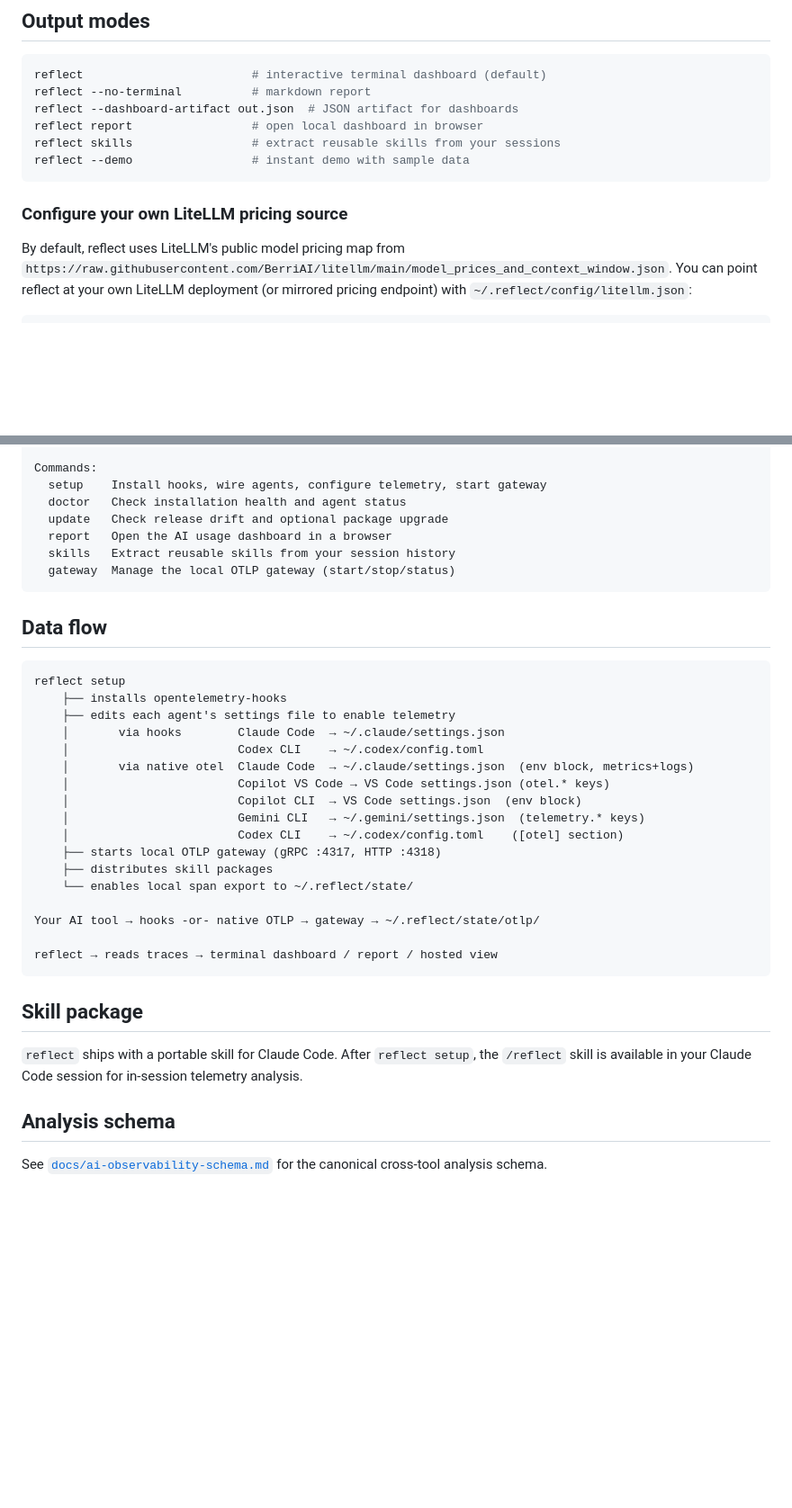
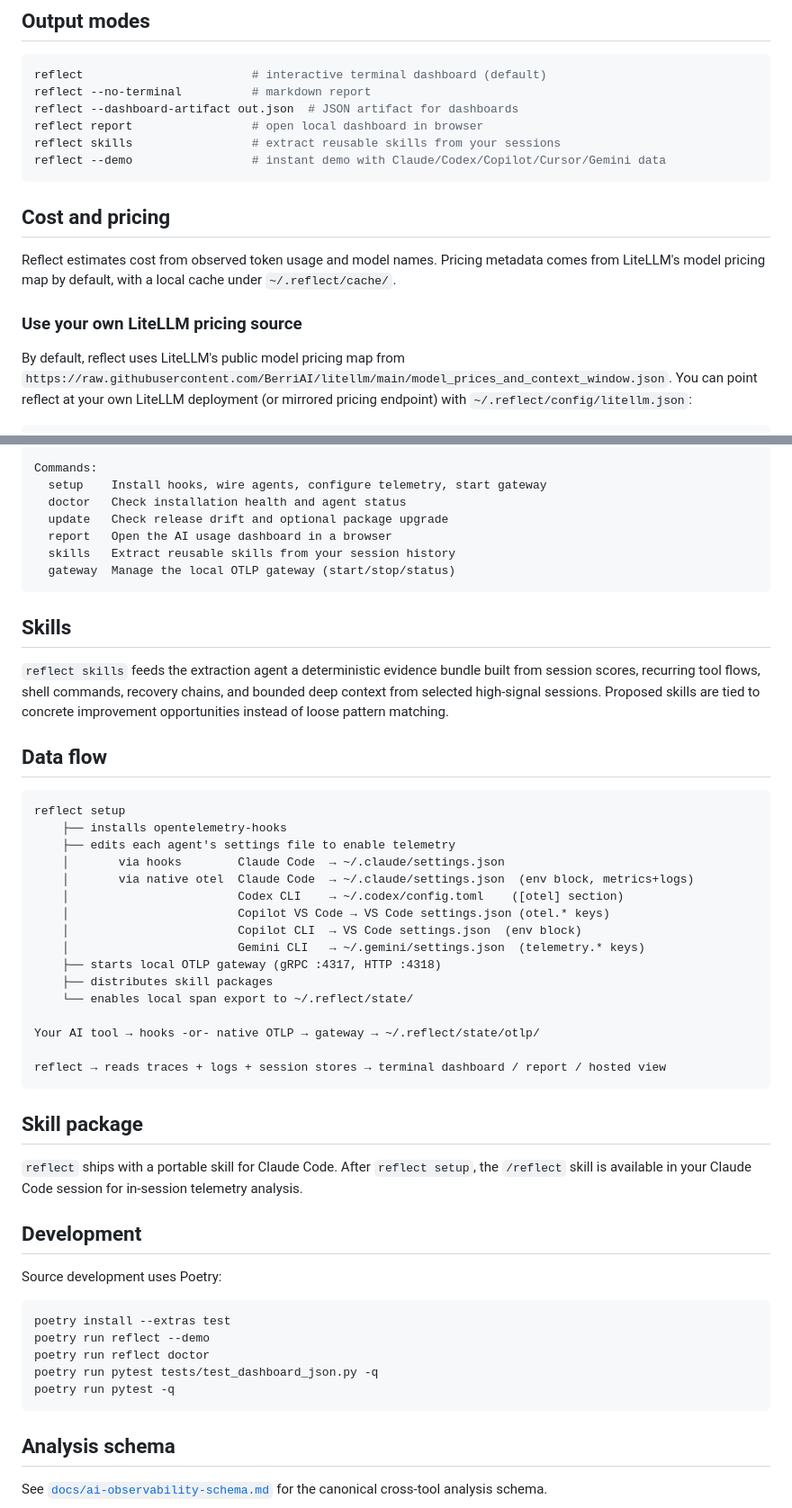
Before and after one commit to o11y-dev/reflect, a Markdown page: README.md, 2 parts joined by grey strips. Shown at 90% size. GitHub-like rendering; blank space fills up the shorter version.

````diff
--- a/README.md
+++ b/README.md
@@ -153,10 +157,14 @@ reflect --no-terminal          # markdown report
 reflect --dashboard-artifact out.json  # JSON artifact for dashboards
 reflect report                 # open local dashboard in browser
 reflect skills                 # extract reusable skills from your sessions
-reflect --demo                 # instant demo with sample data
+reflect --demo                 # instant demo with Claude/Codex/Copilot/Cursor/Gemini data
 ```
 
-### Configure your own LiteLLM pricing source
+## Cost and pricing
+
+Reflect estimates cost from observed token usage and model names. Pricing metadata comes from LiteLLM's model pricing map by default, with a local cache under `~/.reflect/cache/`.
+
+### Use your own LiteLLM pricing source
 
 By default, reflect uses LiteLLM's public model pricing map from `https://raw.githubusercontent.com/BerriAI/litellm/main/model_prices_and_context_window.json`. You can point reflect at your own LiteLLM deployment (or mirrored pricing endpoint) with `~/.reflect/config/litellm.json`:
 
@@ -307,6 +320,10 @@ Commands:
   gateway  Manage the local OTLP gateway (start/stop/status)
 ```
 
+## Skills
+
+`reflect skills` feeds the extraction agent a deterministic evidence bundle built from session scores, recurring tool flows, shell commands, recovery chains, and bounded deep context from selected high-signal sessions. Proposed skills are tied to concrete improvement opportunities instead of loose pattern matching.
+
 ## Data flow
 
 ```
@@ -314,24 +331,35 @@ reflect setup
     ├── installs opentelemetry-hooks
     ├── edits each agent's settings file to enable telemetry
     │       via hooks        Claude Code  → ~/.claude/settings.json
-    │                        Codex CLI    → ~/.codex/config.toml
     │       via native otel  Claude Code  → ~/.claude/settings.json  (env block, metrics+logs)
+    │                        Codex CLI    → ~/.codex/config.toml    ([otel] section)
     │                        Copilot VS Code → VS Code settings.json (otel.* keys)
     │                        Copilot CLI  → VS Code settings.json  (env block)
     │                        Gemini CLI   → ~/.gemini/settings.json  (telemetry.* keys)
-    │                        Codex CLI    → ~/.codex/config.toml    ([otel] section)
     ├── starts local OTLP gateway (gRPC :4317, HTTP :4318)
     ├── distributes skill packages
     └── enables local span export to ~/.reflect/state/
 
 Your AI tool → hooks -or- native OTLP → gateway → ~/.reflect/state/otlp/
 
-reflect → reads traces → terminal dashboard / report / hosted view
+reflect → reads traces + logs + session stores → terminal dashboard / report / hosted view
 ```
 
 ## Skill package
 
 `reflect` ships with a portable skill for Claude Code. After `reflect setup`, the `/reflect` skill is available in your Claude Code session for in-session telemetry analysis.
+
+## Development
+
+Source development uses Poetry:
+
+```bash
+poetry install --extras test
+poetry run reflect --demo
+poetry run reflect doctor
+poetry run pytest tests/test_dashboard_json.py -q
+poetry run pytest -q
+```
 
 ## Analysis schema
 
````
Also changed, not shown: other parts of README.md (+41 -32 lines).
